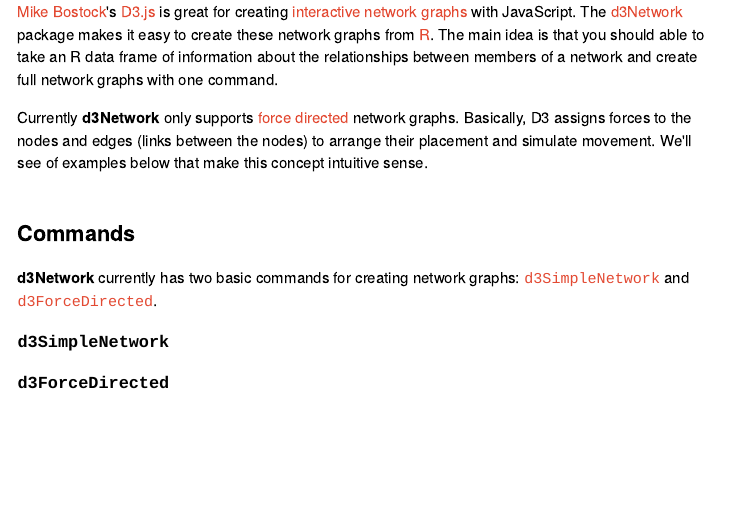
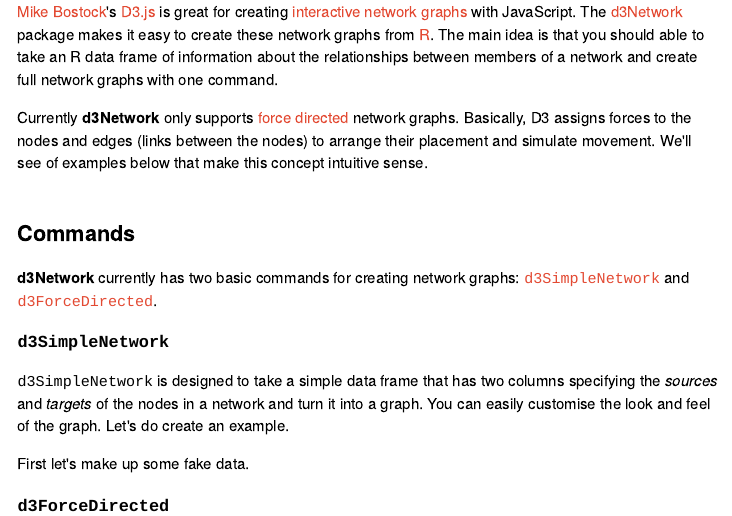
Before and after one commit to christophergandrud/d3Network, an R Markdown document (index.Rmd): the page in a window 1100 px wide, from 310 px down. The pictures show the output file index.html that the author committed with the source, opened offline.

Commit message:
minor text additions

```diff
--- a/index.Rmd
+++ b/index.Rmd
@@ -28,9 +28,11 @@
 
 **d3Network** currently has two basic commands for creating network graphs: <a href="#simple"><code>d3SimpleNetwork</code></a> and <a href="#forceDirect"><code>d3ForceDirected</code></a>.
 
-<h3 id="simple"><code>d3SimpleNetwork</code><h3>
+<h3 id="simple"><code>d3SimpleNetwork</code></h3>
 
+`d3SimpleNetwork` is designed to take a simple data frame that has two columns specifying the *sources* and *targets* of the nodes in a network and turn it into a graph. You can easily customise the look and feel of the graph. Let's do create an example.
 
+First let's make up some fake data.
 
 <h3 id="forceDirect"><code>d3ForceDirected</code><h3>
 
```
Also changed, not shown: index.html, index.md.
